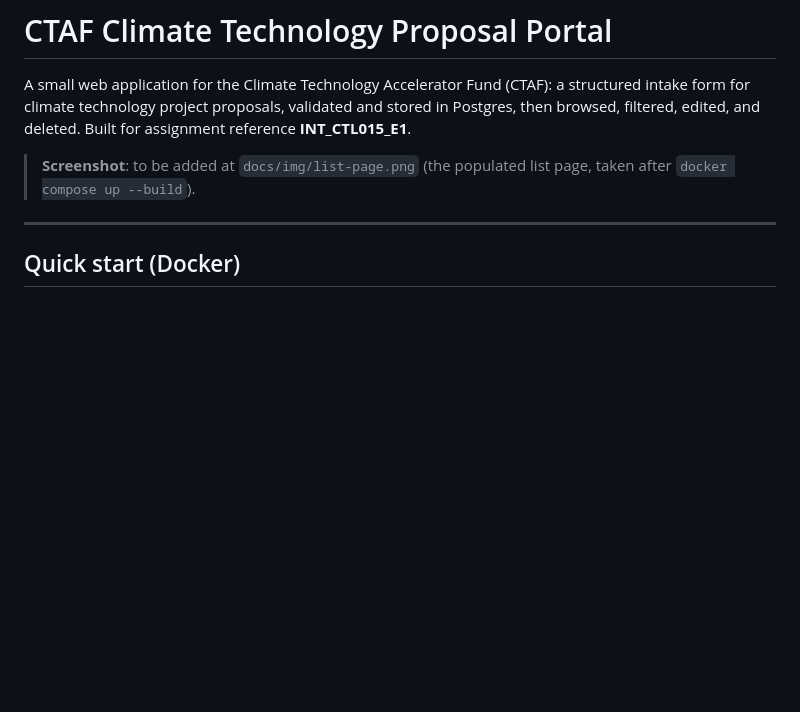
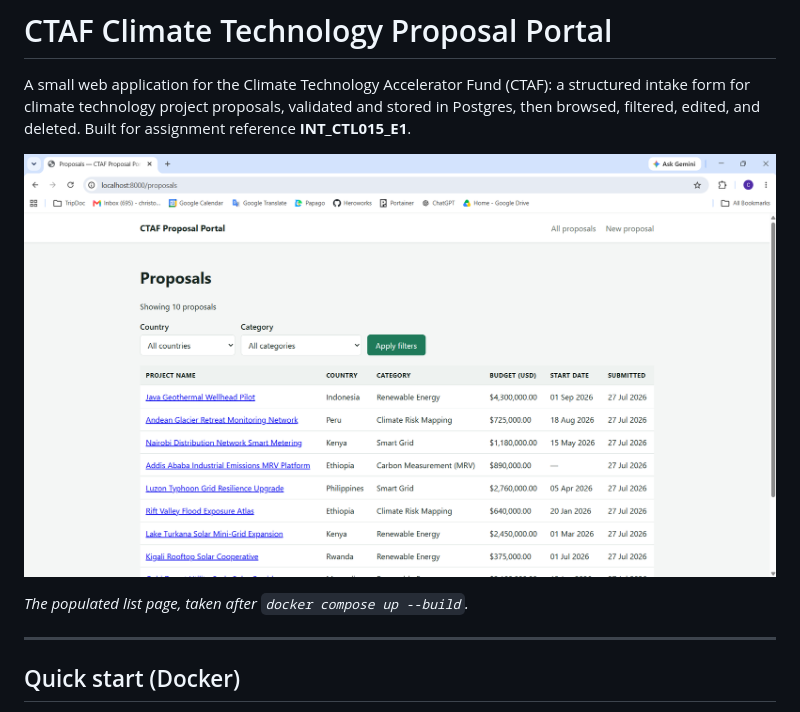
Before and after one commit to ChrisDanAsh/GGGI_Proposal_Task, a Markdown page: README.md, the part around the change. GitHub-like rendering; pictures changed too: docs/img/list-page.png (added); blank space fills up the shorter version.

Commit message:
Update README and AI_PROMPTS: add screenshot and enhance project documentation

```diff
--- a/README.md
+++ b/README.md
@@ -5,8 +5,9 @@ A small web application for the Climate Technology Accelerator Fund
 proposals, validated and stored in Postgres, then browsed, filtered,
 edited, and deleted. Built for assignment reference **INT_CTL015_E1**.
 
-> **Screenshot**: to be added at `docs/img/list-page.png` (the
-> populated list page, taken after `docker compose up --build`).
+![The populated list page](docs/img/list-page.png)
+
+*The populated list page, taken after `docker compose up --build`.*
 
 ---
 
```
Also changed, not shown: docs/AI_PROMPTS.md (+88 -38 lines), 1 other file.
